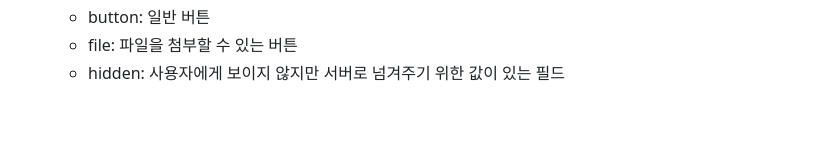
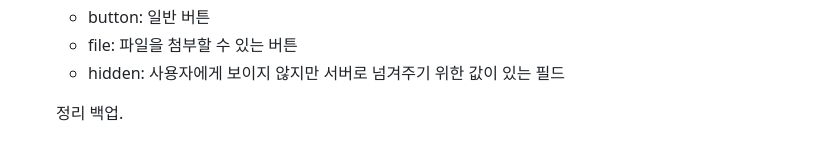
Before and after one commit to suminkim8203/html-study, a Markdown page: README.md, the part around one of its changes. Rendered like a GitHub page; blank space fills up the shorter version.

Commit message:
docs: html 태그 정리

```diff
--- a/README.md
+++ b/README.md
@@ -139,3 +140,5 @@
   - button: 일반 버튼
   - file: 파일을 첨부할 수 있는 버튼
   - hidden: 사용자에게 보이지 않지만 서버로 넘겨주기 위한 값이 있는 필드
+
+  정리 백업.
```
Also changed, not shown: other parts of README.md (+1 -0 lines).
